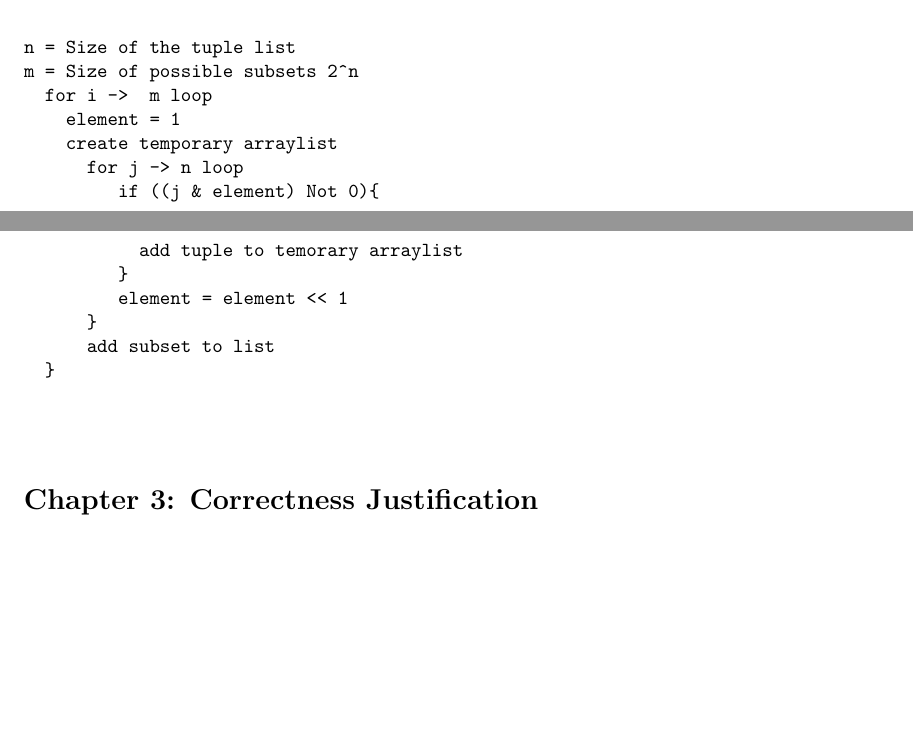
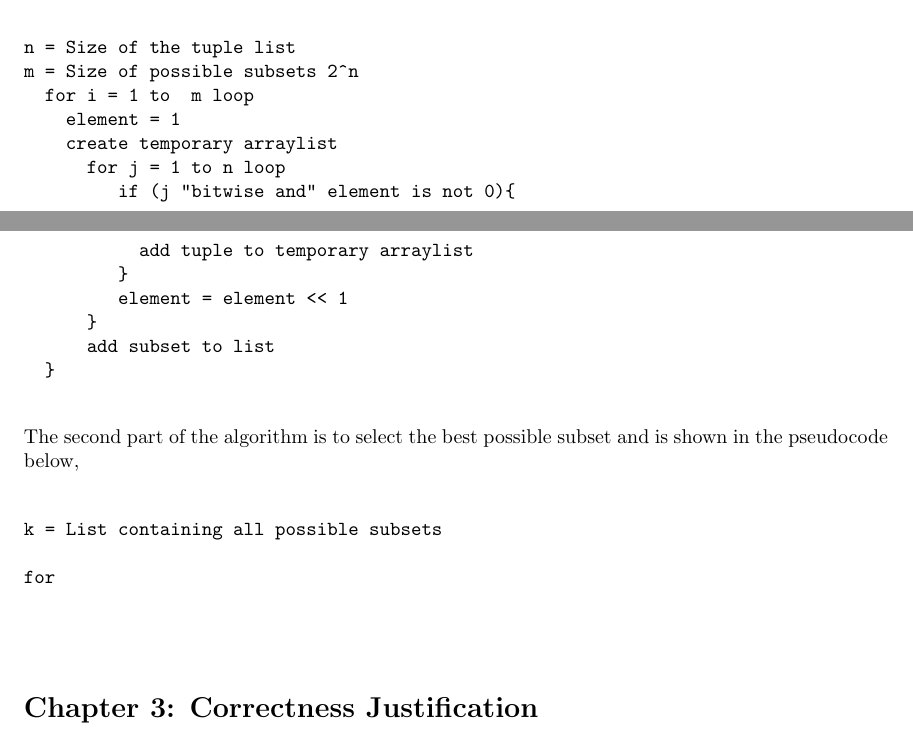
Before and after one commit to anne-katrin/Algorithms_project1, a LaTeX problem sheet (Exercise1/Report/assignment1.tex): two parts of pages 1 and 2 of 2, joined at a grey line, cut so that both start at the same text, the shorter picture padded with empty space. Compiled offline with pdfLaTeX.

Commit message:
började på andra pseudokoden

```diff
--- a/Exercise1/Report/assignment1.tex
+++ b/Exercise1/Report/assignment1.tex
@@ -43,12 +43,12 @@ In this chapter the algorithm will be explained in more detail. The following is
 \begin{verbatim}
 n = Size of the tuple list
 m = Size of possible subsets 2^n
-  for i ->  m loop
+  for i = 1 to  m loop
     element = 1
     create temporary arraylist
-      for j -> n loop
-         if ((j & element) Not 0){
-           add tuple to temorary arraylist
+      for j = 1 to n loop
+         if (j "bitwise and" element is not 0){
+           add tuple to temporary arraylist
          }
          element = element << 1
       }
@@ -56,6 +56,16 @@ m = Size of possible subsets 2^n
   }
 
 \end{verbatim}
+
+The second part of the algorithm is to select the best possible subset and is shown in the pseudocode below,\\
+
+\begin{verbatim}
+k = List containing all possible subsets
+
+for
+
+\end{verbatim}
+
 
 \begin{tabbing}
 
```
